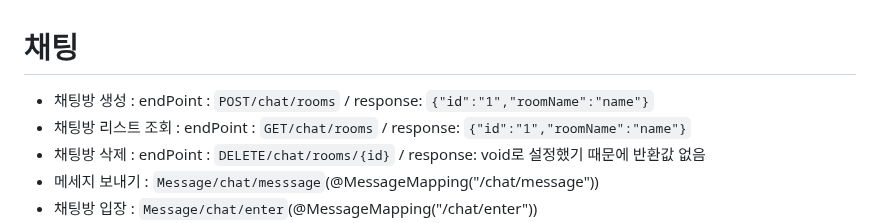
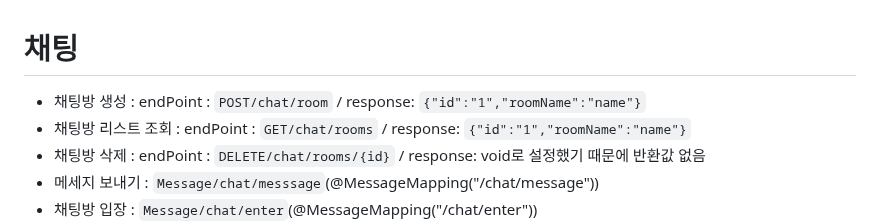
Before and after one commit to likelion-backend-5th/Final_Project_15team, a Markdown page: README.md, the part around the change. Rendered like a GitHub page.

```diff
--- a/README.md
+++ b/README.md
@@ -1,5 +1,5 @@
 # 채팅
-- 채팅방 생성 : endPoint : `POST/chat/rooms` / response: `{"id":"1","roomName":"name"}`
+- 채팅방 생성 : endPoint : `POST/chat/room` / response: `{"id":"1","roomName":"name"}`
 - 채팅방 리스트 조회 : endPoint : `GET/chat/rooms` / response: `{"id":"1","roomName":"name"}`
 - 채팅방 삭제 : endPoint : `DELETE/chat/rooms/{id}` / response: void로 설정했기 때문에 반환값 없음
 - 메세지 보내기 : `Message/chat/messsage`(@MessageMapping("/chat/message"))
```
